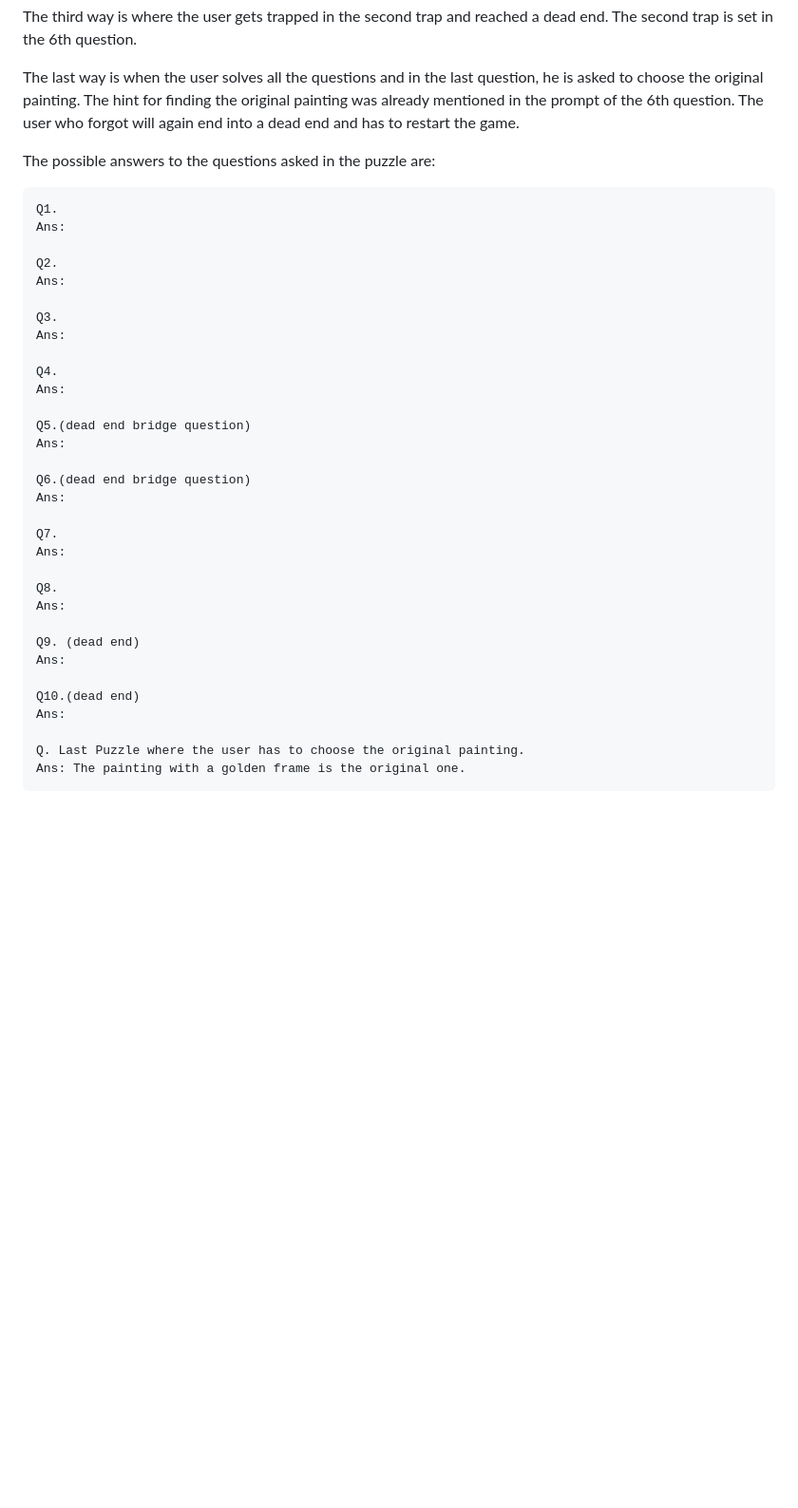
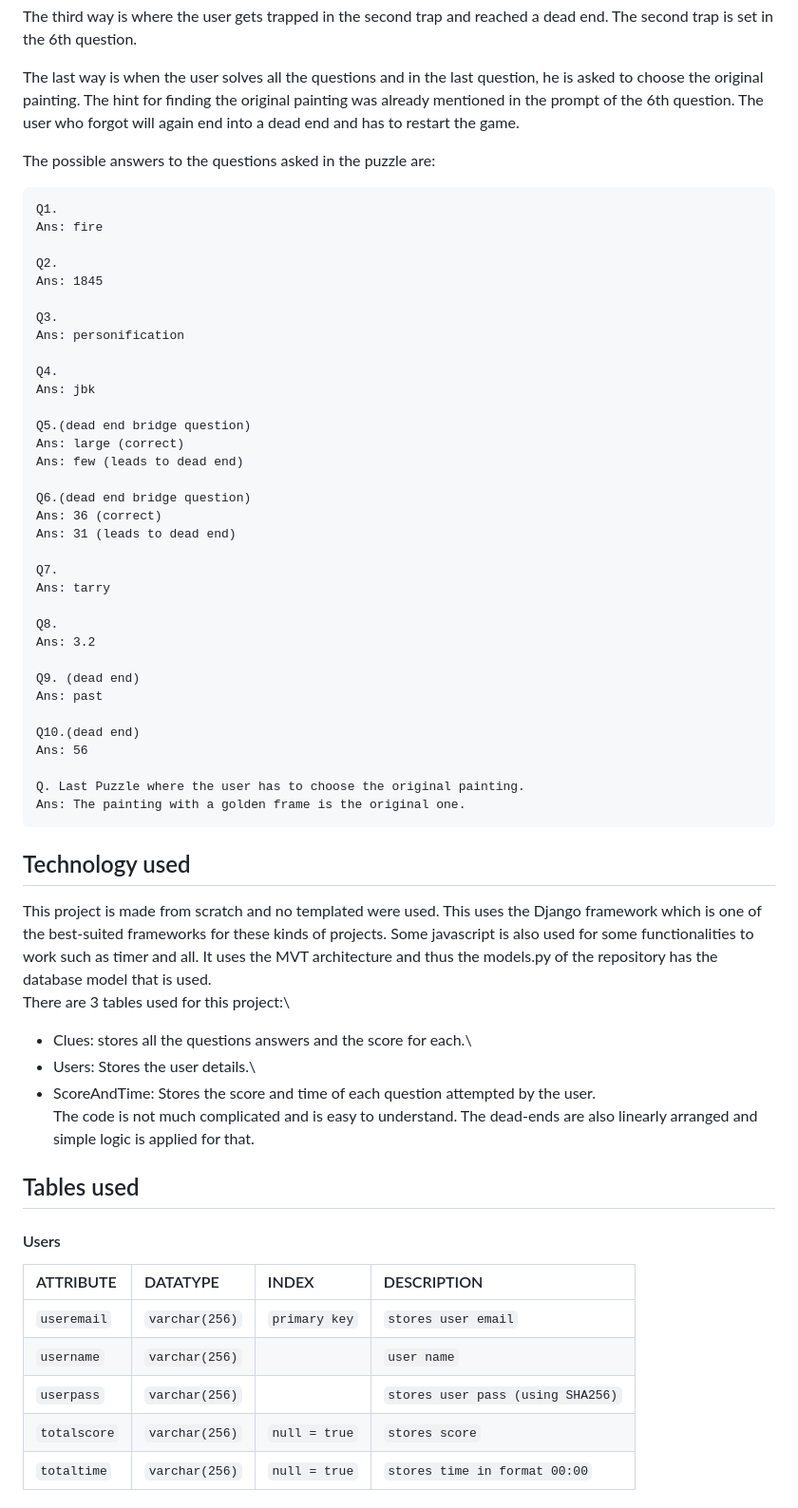
Before and after one commit to DarshanAguru/the-painting, a Markdown page: README.md, the part around the change printed below. Shown: that part at 95% size. Rendered like a GitHub page; blank space fills up the shorter version.

````diff
--- a/README.md
+++ b/README.md
@@ -67,39 +54,60 @@ The third way is where the user gets trapped in the second trap and reached a de
 The last way is when the user solves all the questions and in the last question, he is asked to choose the original painting. The hint for finding the original painting was already mentioned in the prompt of the 6th question. The user who forgot will again end into a dead end and has to restart the game.
 
 The possible answers to the questions asked in the puzzle are:
-
 ```
 Q1.
-Ans:
+Ans: fire
 
 Q2.
-Ans:
+Ans: 1845
 
 Q3.
-Ans:
+Ans: personification
 
 Q4.
-Ans:
+Ans: jbk
 
 Q5.(dead end bridge question)
-Ans:
+Ans: large (correct)
+Ans: few (leads to dead end)
 
 Q6.(dead end bridge question)
-Ans:
+Ans: 36 (correct)
+Ans: 31 (leads to dead end)
 
 Q7.
-Ans:
+Ans: tarry
 
 Q8.
-Ans:
+Ans: 3.2
 
 Q9. (dead end)
-Ans:
+Ans: past
 
 Q10.(dead end)
-Ans:
+Ans: 56
 
 Q. Last Puzzle where the user has to choose the original painting.
 Ans: The painting with a golden frame is the original one.
 ```
 
+## Technology used
+This project is made from scratch and no templated were used. This uses the Django framework which is one of the best-suited frameworks for these kinds of projects. Some javascript is also used for some functionalities to work such as timer and all.
+It uses the MVT architecture and thus the models.py of the repository has the database model that is used.\
+There are 3 tables used for this project:\
+ - Clues: stores all the questions answers and the score for each.\
+ - Users: Stores the user details.\
+ - ScoreAndTime: Stores the score and time of each question attempted by the user.\
+The code is not much complicated and is easy to understand. The dead-ends are also linearly arranged and simple logic is applied for that.
+## Tables used
+
+#### Users
+
+| ATTRIBUTE | DATATYPE | INDEX   | DESCRIPTION|
+| :-------- | :------- | :-------- | :-------------|
+| `useremail` | `varchar(256)` | `primary key` | `stores user email`|
+| `username` | `varchar(256)` | | `user name`|
+| `userpass` | `varchar(256)` | | `stores user pass (using SHA256)`|
+| `totalscore` | `varchar(256)` | `null = true` | `stores score`|
+| `totaltime` | `varchar(256)` | `null = true` | `stores time in format 00:00`|
+
````
Also changed, not shown: other parts of README.md (+40 -29 lines).
